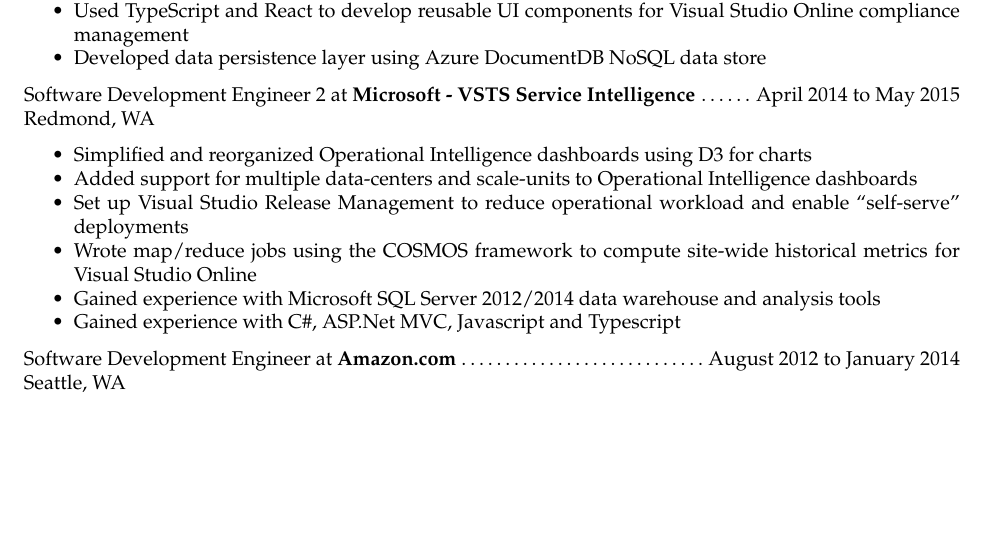
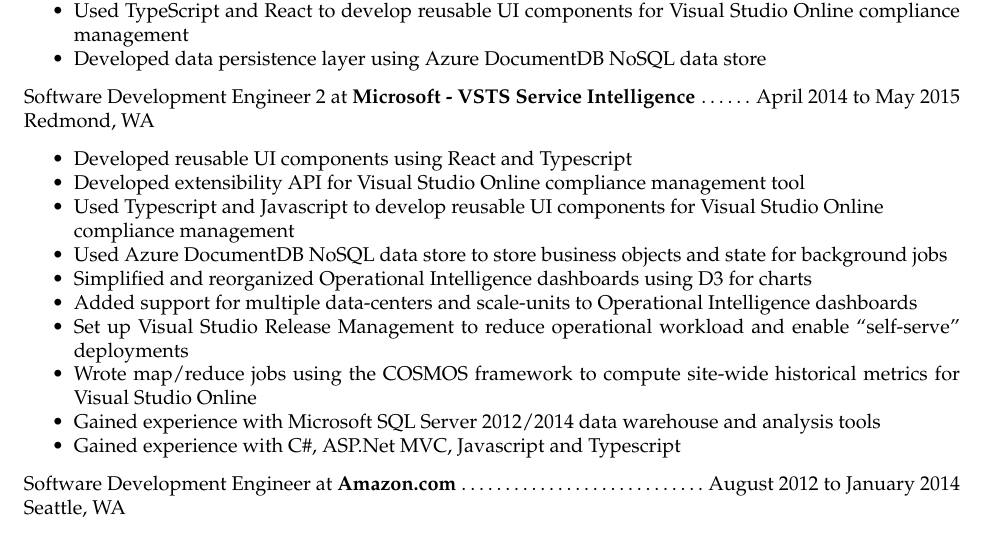
Before and after one commit to quanticle/Resume, a LaTeX CV (resume.tex): part of the page before the commit and part of page 1 of 2 after it, cut so that both start at the same text, the shorter picture padded with empty space. Compiled offline with pdfLaTeX.

Commit message:
Added line about resuable components

```diff
--- a/resume.tex
+++ b/resume.tex
@@ -24,6 +24,11 @@
 \noindent Software Development Engineer 2 at {\bfseries Microsoft - VSTS Service Intelligence}\dotfill April 2014 to May 2015\\
 Redmond, WA
 \begin{resume-list}
+\item Developed reusable UI components using React and Typescript
+\item Developed extensibility API for Visual Studio Online compliance management tool
+\item Used Typescript and Javascript to develop reusable UI components for Visual Studio Online\\
+      compliance management
+\item Used Azure DocumentDB NoSQL data store to store business objects and state for background jobs
 \item Simplified and reorganized Operational Intelligence dashboards using D3 for charts
 \item Added support for multiple data-centers and scale-units to Operational Intelligence dashboards
 \item Set up Visual Studio Release Management to reduce operational workload and enable ``self-serve'' deployments
```
Also changed, not shown: resume.pdf.
